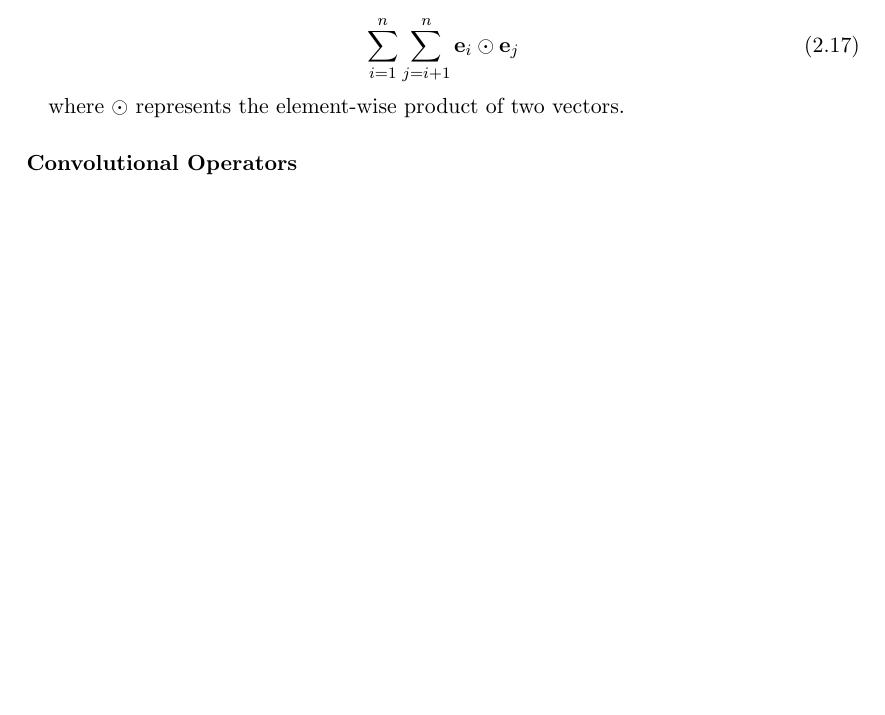
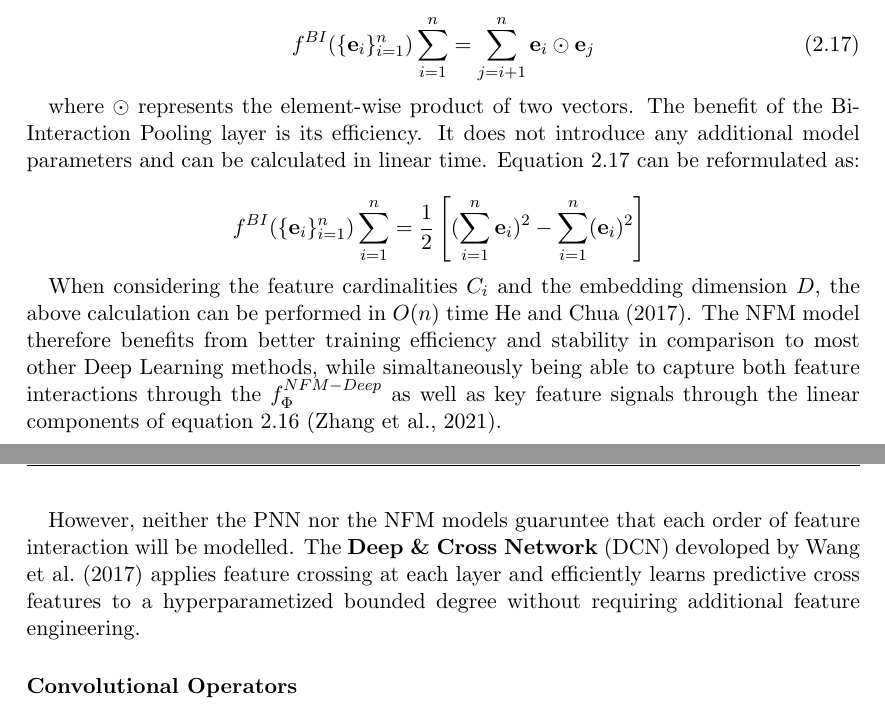
Before and after one commit to martinbatek/drl-ad-personalization, a LaTeX thesis (latex_report/main.tex): part of page 24 of 50 before the commit and two parts of pages 24 and 25 of 51 after it, the two joined at a grey line, cut so that both start at the same text, the shorter picture padded with empty space. Compiled offline with pdfLaTeX.

Commit message:
Started on DCN background

```diff
--- a/latex_report/main.tex
+++ b/latex_report/main.tex
@@ -800,11 +800,29 @@ layer then takes the embedded feature vector $\dot{\mathbf{x}}$ produced by the
 input and combines all of the respective feature embeddings $\{\mathbf{e}_i\}_{i=1}^{n}$ into a single feature
 vector by the following operation:
 
-\begin{equation}
-    \sum_{i=1}^{n} \sum_{j=i+1}^{n} \mathbf{e}_i \odot \mathbf{e}_j
+\begin{equation}\label{eqn:bi-interaction-pooling}
+    f^{BI}(\{\mathbf{e}_i\}_{i=1}^{n})\sum_{i=1}^{n} = \sum_{j=i+1}^{n} \mathbf{e}_i \odot \mathbf{e}_j
 \end{equation}
 
-where $\odot$ represents the element-wise product of two vectors.
+where $\odot$ represents the element-wise product of two vectors. The benefit of the Bi-Interaction
+Pooling layer is its efficiency. It does not introduce any additional model parameters and can
+be calculated in linear time. Equation~\ref{eqn:bi-interaction-pooling} can be reformulated as:
+
+\begin{equation*}
+    f^{BI}(\{\mathbf{e}_i\}_{i=1}^{n})\sum_{i=1}^{n}
+    =\frac{1}{2} \left[ (\sum_{i=1}^{n} \mathbf{e}_i)^2 - \sum_{i=1}^{n} (\mathbf{e}_i)^2 \right]\
+\end{equation*}
+
+When considering the feature cardinalities $C_i$ and the embedding dimension $D$, the above calculation
+can be performed in $O(n)$ time \cite{RefWorks:he2017neural}. The NFM model therefore benefits from better
+training efficiency and stability in comparison to most other Deep Learning methods, while simaltaneously
+being able to capture both feature interactions through the $f_{\Phi}^{NFM-Deep}$ as well as
+key feature signals through the linear components of equation~\ref{eqn:nfm} \citep{RefWorks:zhang2021deep}.
+
+However, neither the PNN nor the NFM models guaruntee that each order of feature interaction
+will be modelled. The \textbf{Deep \& Cross Network} (DCN) devoloped by \cite{RefWorks:wang2017deep}
+applies feature crossing at each layer and efficiently learns predictive cross features to a hyperparametized
+bounded degree without requiring additional feature engineering.
 
 \subsubsection{Convolutional Operators}
 
```
Also changed, not shown: latex_report/main.pdf, latex_report/main.tex (10 more changed lines).
